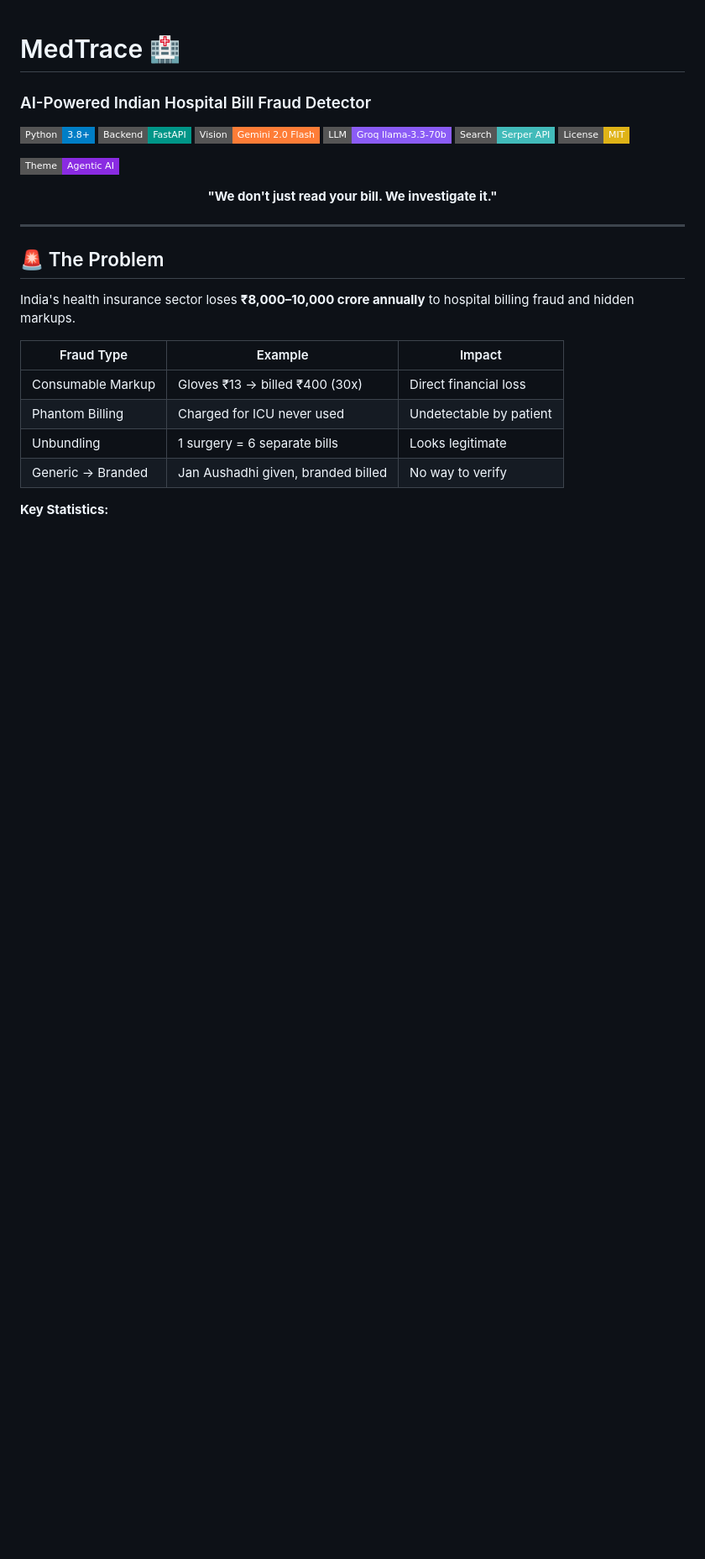
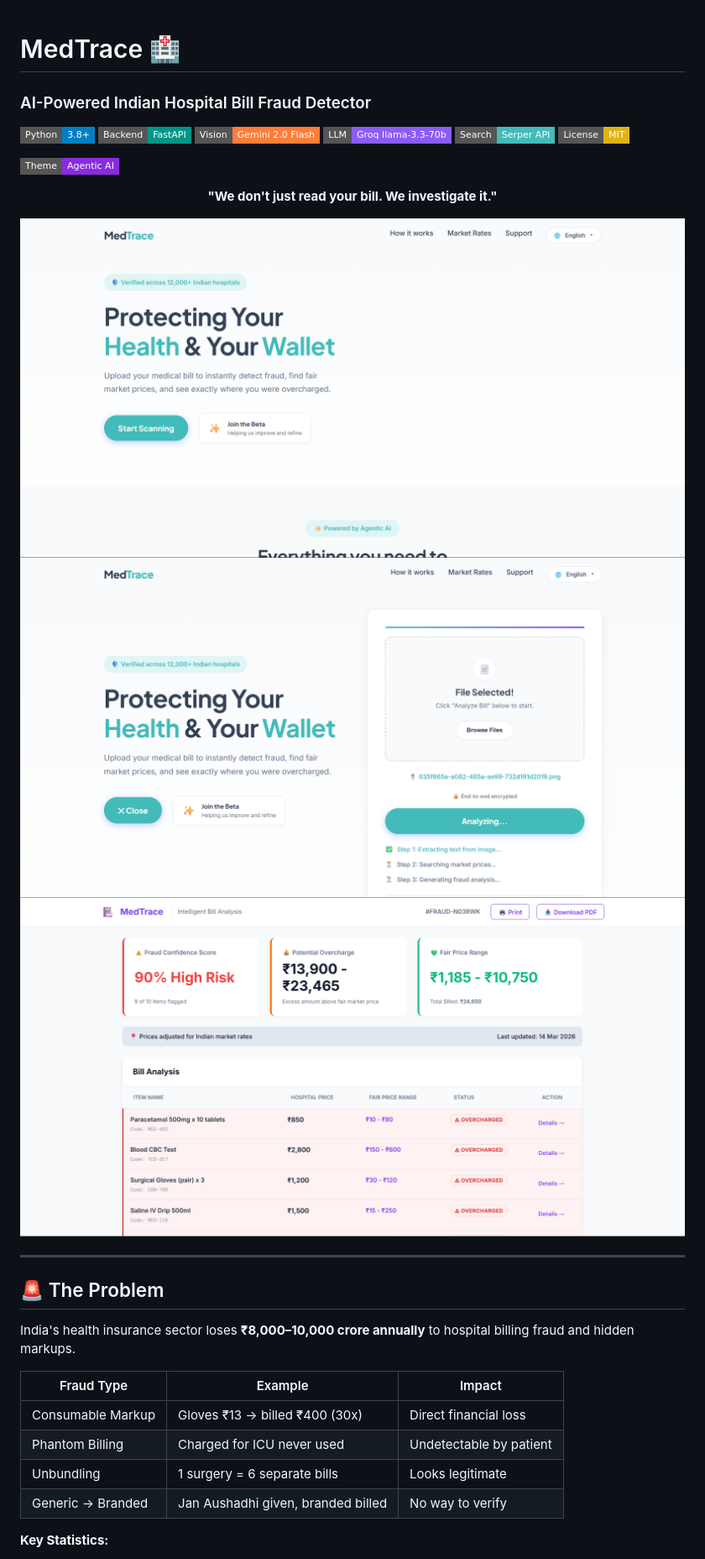
Before and after one commit to shriyanscoded/MedTrace, a Markdown page: README.md, the part around the change. Shown at 84% size. GitHub-like rendering; badges without logos; blank space fills up the shorter version.

```diff
--- a/README.md
+++ b/README.md
@@ -14,6 +14,9 @@
   <strong>"We don't just read your bill. We investigate it."</strong>
 </p>
 
+![MedTrace UI](Home.png)
+![MedTrace UI](Analyzing.png)
+![MedTrace UI](Report.png)
 
 
 ---
```
